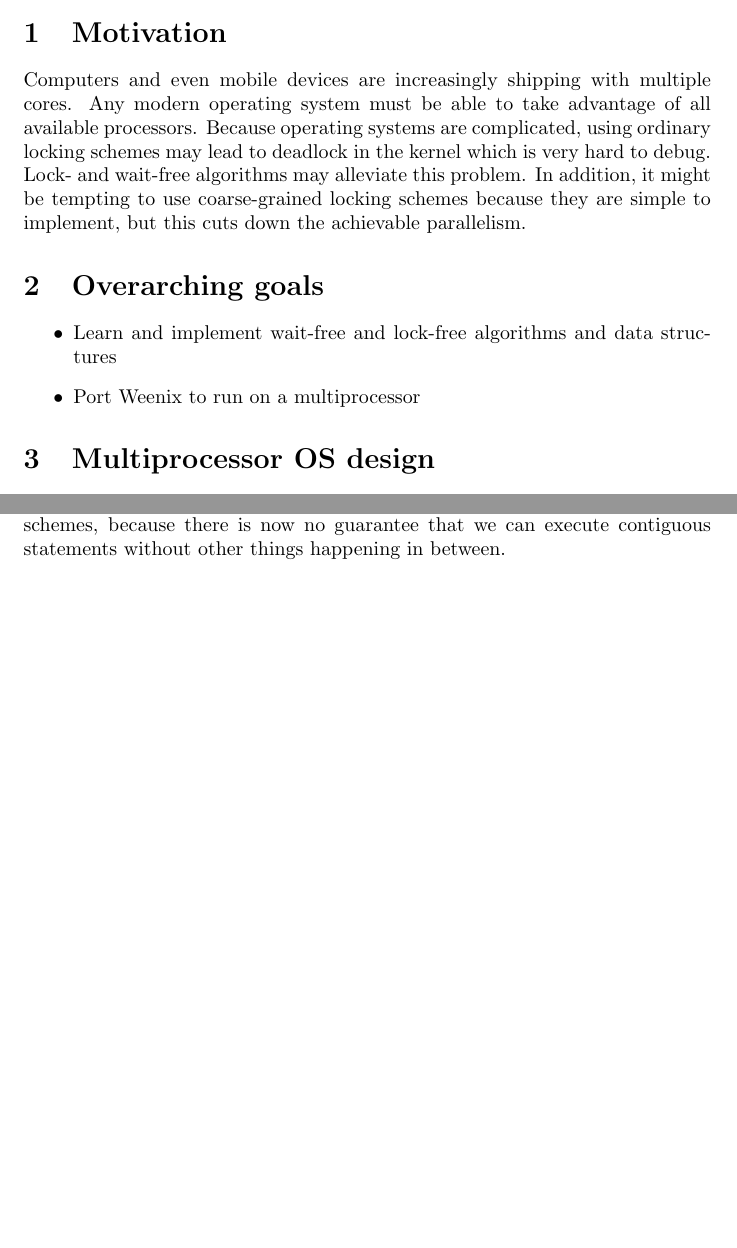
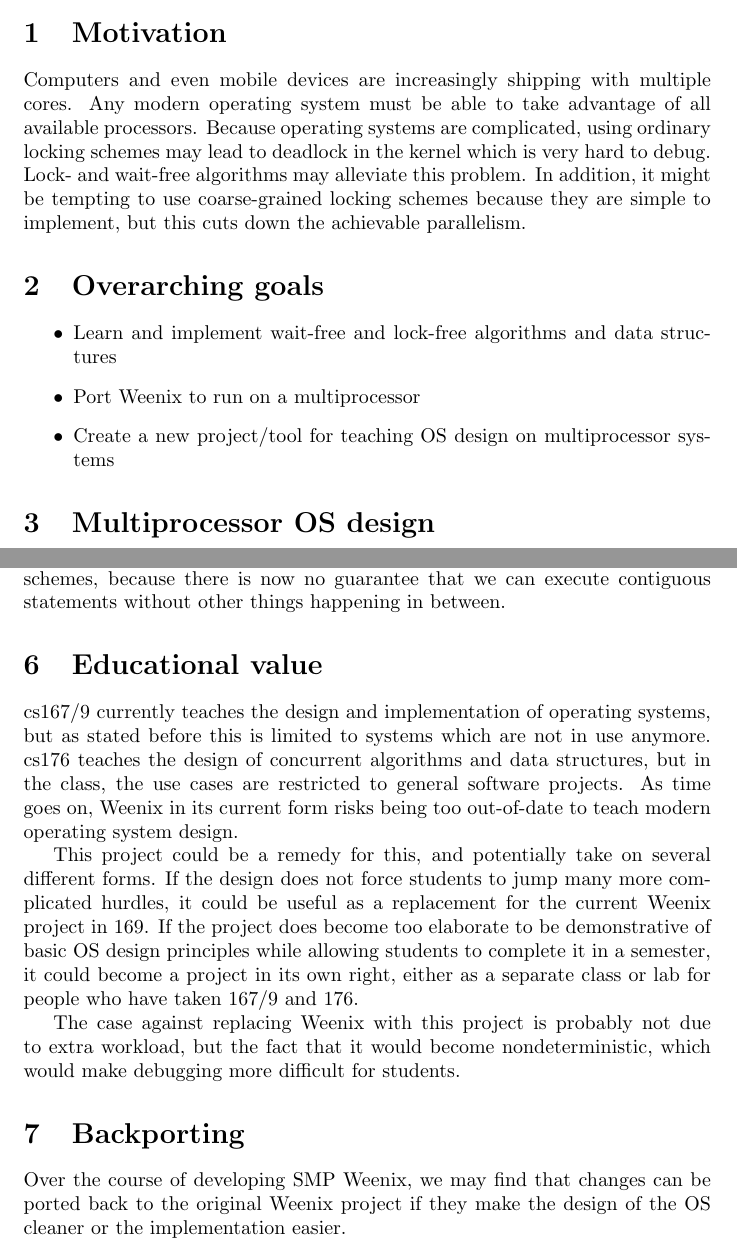
Before and after one commit to jbowens/weenix-is-proposal, a LaTeX document (proposal.tex): two parts of pages 1 and 3 of 3, joined at a grey line, cut so that both start at the same text, the shorter picture padded with empty space. Compiled offline with pdfLaTeX.

Commit message:
Added stuff about SMP Weenix as teaching tool

```diff
--- a/proposal.tex
+++ b/proposal.tex
@@ -21,6 +21,7 @@
 \begin{itemize}
     \item Learn and implement wait-free and lock-free algorithms and data structures
     \item Port Weenix to run on a multiprocessor
+    \item Create a new project/tool for teaching OS design on multiprocessor systems
 \end{itemize}
 
 \section{Multiprocessor OS design}
@@ -86,4 +87,25 @@
 assumption, and will need more elaborate locking schemes, because there is now no guarantee that we can
 execute contiguous statements without other things happening in between.
 
+\section{Educational value}
+
+cs167/9 currently teaches the design and implementation of operating systems, but as stated before this is
+limited to systems which are not in use anymore. cs176 teaches the design of concurrent algorithms and
+data structures, but in the class, the use cases are restricted to general software projects. As time goes
+on, Weenix in its current form risks being too out-of-date to teach modern operating system design.
+
+This project could be a remedy for this, and potentially take on several different forms. If the design
+does not force students to jump many more complicated hurdles, it could be useful as a replacement for the
+current Weenix project in 169. If the project does become too elaborate to be demonstrative of basic OS
+design principles while allowing students to complete it in a semester, it could become a project in its
+own right, either as a separate class or lab for people who have taken 167/9 and 176.
+
+The case against replacing Weenix with this project is probably not due to extra workload, but the fact
+that it would become nondeterministic, which would make debugging more difficult for students.
+
+\section{Backporting}
+
+Over the course of developing SMP Weenix, we may find that changes can be ported back to the original
+Weenix project if they make the design of the OS cleaner or the implementation easier.
+
 \end{document}
```
